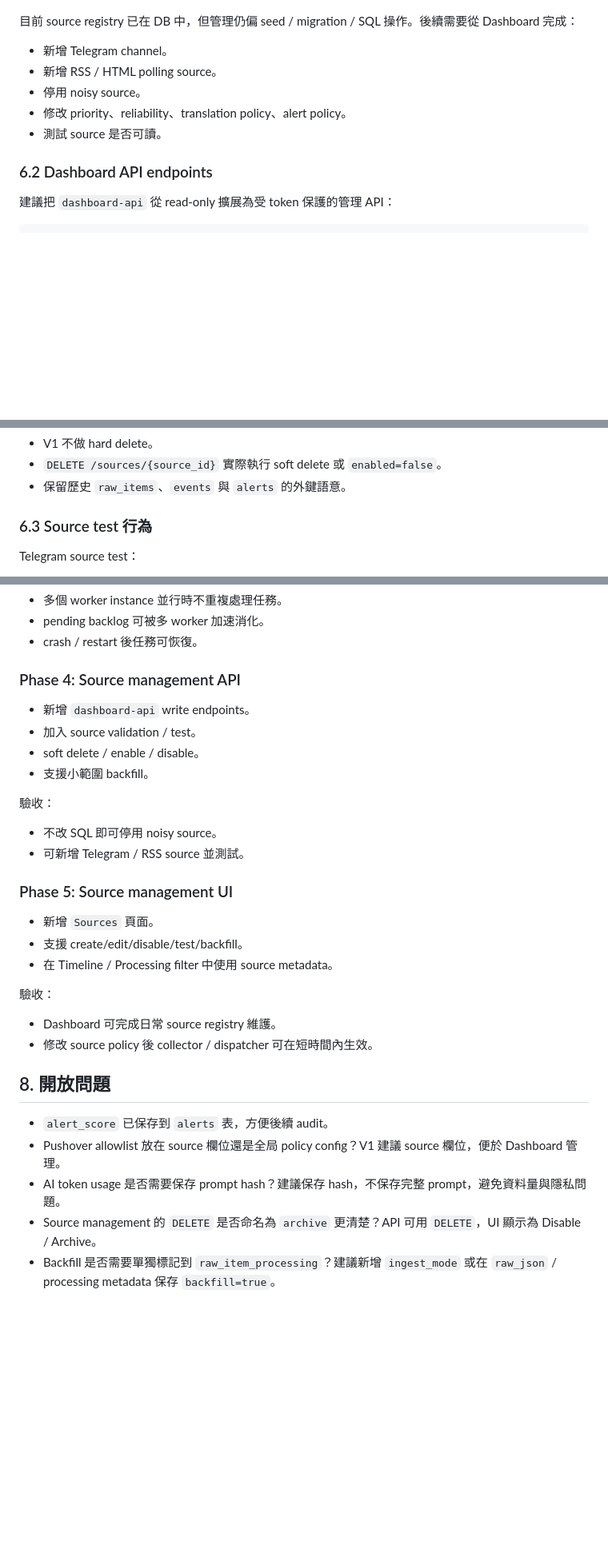
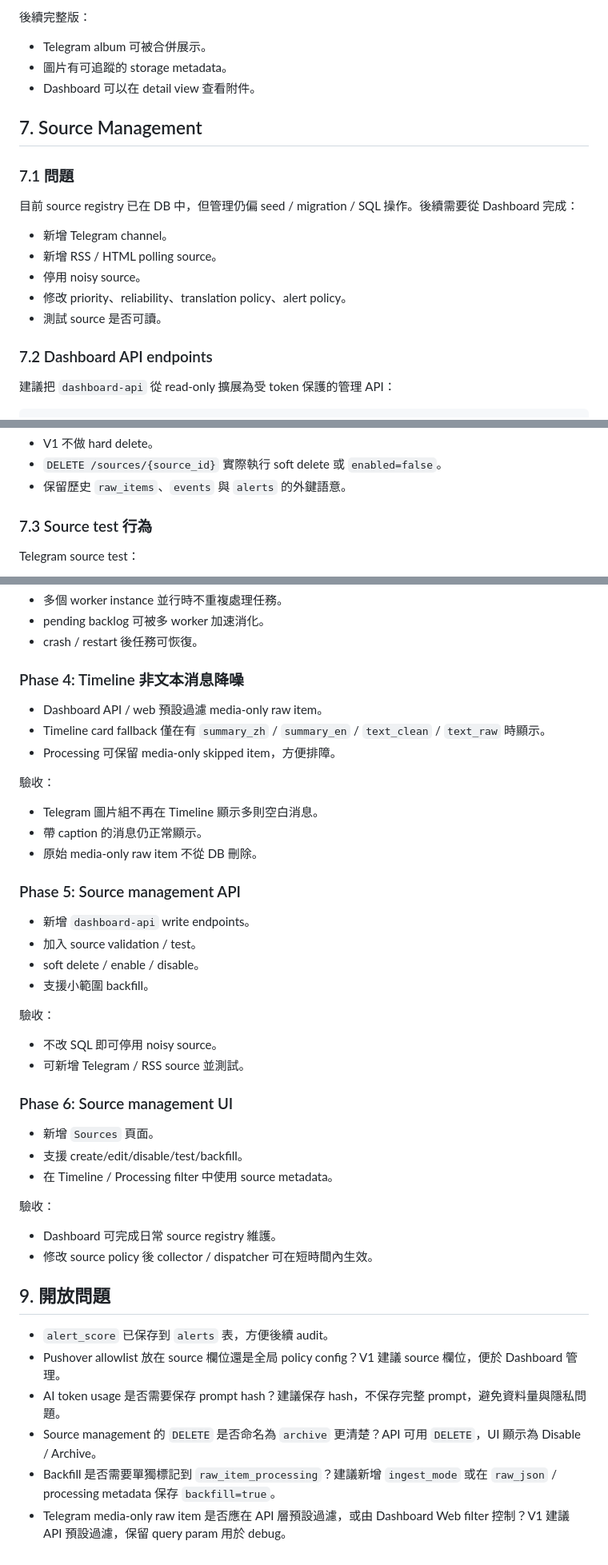
Before and after one commit to mrsuner/xauusd-trading-monitor, a Markdown page: docs/production-feedback-roadmap.md, 3 parts joined by grey strips. Shown at 80% size. GitHub-like rendering; blank space fills up the shorter version.

Commit message:
Document Telegram media-only timeline noise

```diff
--- a/docs/production-feedback-roadmap.md
+++ b/docs/production-feedback-roadmap.md
@@ -358,3 +440,12 @@ translation_tasks
+後續完整版：
+
+- Telegram album 可被合併展示。
+- 圖片有可追蹤的 storage metadata。
+- Dashboard 可以在 detail view 查看附件。
+
+## 7. Source Management
+
+### 7.1 問題
 
 目前 source registry 已在 DB 中，但管理仍偏 seed / migration / SQL 操作。後續需要從 Dashboard 完成：
 
@@ -364,7 +455,7 @@ translation_tasks
 - 修改 priority、reliability、translation policy、alert policy。
 - 測試 source 是否可讀。
 
-### 6.2 Dashboard API endpoints
+### 7.2 Dashboard API endpoints
 
 建議把 `dashboard-api` 從 read-only 擴展為受 token 保護的管理 API：
 
@@ -386,7 +477,7 @@ POST /sources/{source_id}/backfill
 - `DELETE /sources/{source_id}` 實際執行 soft delete 或 `enabled=false`。
 - 保留歷史 `raw_items`、`events` 與 `alerts` 的外鍵語意。
 
-### 6.3 Source test 行為
+### 7.3 Source test 行為
 
 Telegram source test：
 
@@ -476,7 +567,19 @@ V1 仍為單使用者 HomeLab 工具，先使用 `DASHBOARD_API_TOKEN`。但 sou
 - pending backlog 可被多 worker 加速消化。
 - crash / restart 後任務可恢復。
 
-### Phase 4: Source management API
+### Phase 4: Timeline 非文本消息降噪
+
+- Dashboard API / web 預設過濾 media-only raw item。
+- Timeline card fallback 僅在有 `summary_zh` / `summary_en` / `text_clean` / `text_raw` 時顯示。
+- Processing 可保留 media-only skipped item，方便排障。
+
+驗收：
+
+- Telegram 圖片組不再在 Timeline 顯示多則空白消息。
+- 帶 caption 的消息仍正常顯示。
+- 原始 media-only raw item 不從 DB 刪除。
+
+### Phase 5: Source management API
 
 - 新增 `dashboard-api` write endpoints。
 - 加入 source validation / test。
@@ -488,7 +591,7 @@ V1 仍為單使用者 HomeLab 工具，先使用 `DASHBOARD_API_TOKEN`。但 sou
 - 不改 SQL 即可停用 noisy source。
 - 可新增 Telegram / RSS source 並測試。
 
-### Phase 5: Source management UI
+### Phase 6: Source management UI
 
 - 新增 `Sources` 頁面。
 - 支援 create/edit/disable/test/backfill。
@@ -499,10 +602,11 @@ V1 仍為單使用者 HomeLab 工具，先使用 `DASHBOARD_API_TOKEN`。但 sou
 - Dashboard 可完成日常 source registry 維護。
 - 修改 source policy 後 collector / dispatcher 可在短時間內生效。
 
-## 8. 開放問題
+## 9. 開放問題
 
 - `alert_score` 已保存到 `alerts` 表，方便後續 audit。
 - Pushover allowlist 放在 source 欄位還是全局 policy config？V1 建議 source 欄位，便於 Dashboard 管理。
 - AI token usage 是否需要保存 prompt hash？建議保存 hash，不保存完整 prompt，避免資料量與隱私問題。
 - Source management 的 `DELETE` 是否命名為 `archive` 更清楚？API 可用 `DELETE`，UI 顯示為 Disable / Archive。
 - Backfill 是否需要單獨標記到 `raw_item_processing`？建議新增 `ingest_mode` 或在 `raw_json` / processing metadata 保存 `backfill=true`。
+- Telegram media-only raw item 是否應在 API 層預設過濾，或由 Dashboard Web filter 控制？V1 建議 API 預設過濾，保留 query param 用於 debug。
```
Also changed, not shown: other parts of docs/production-feedback-roadmap.md (+86 -4 lines).
